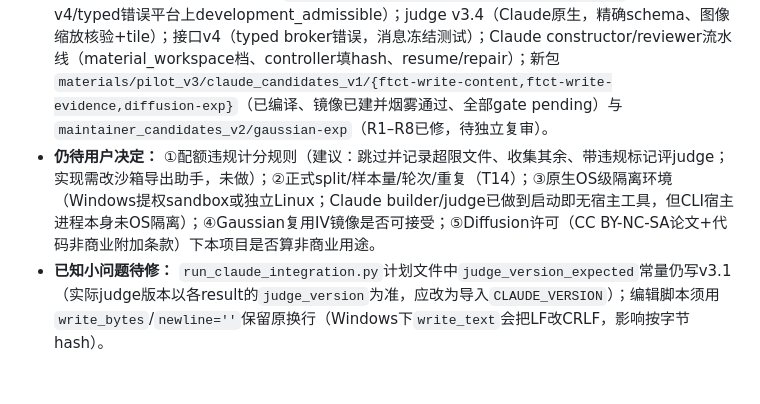
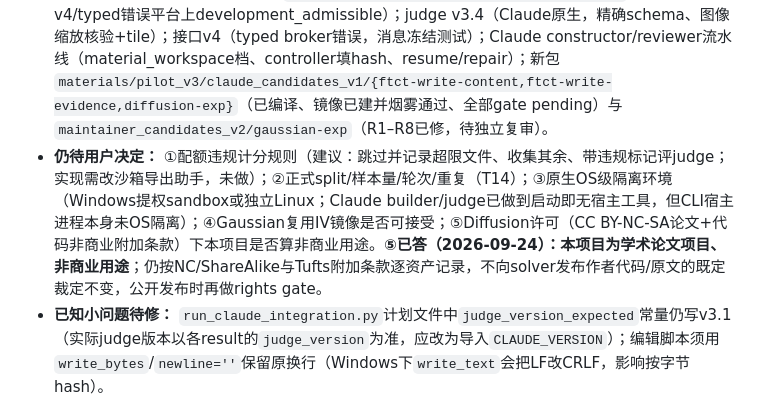
Before and after one commit to kekekawaii2839/meta-research-harness-bench, a Markdown page: AGENTS.md, the part around the change. GitHub-like rendering; blank space fills up the shorter version.

Commit message:
AGENTS: user confirms non-commercial academic use (Diffusion license question)
Co-Authored-By: Claude Opus 5.5 (1M context) <noreply@anthropic.com>

```diff
--- a/AGENTS.md
+++ b/AGENTS.md
@@ -199,7 +199,7 @@
 - **用户纠正（最高优先，下一步先做）：** executor的“反代API”应使用GitHub项目 **claude-code-openai-wrapper** 做反向代理（把Claude Code订阅包装成OpenAI兼容API），而不是本轮实现的`ClaudeJSONTransport`（`claude -p`关工具+结构化输出）。因此§0.2.13中所有**executor**侧结果（集成v1/v2、IDEA重跑、reasoning拒绝/键别名/结构化输出等transport结论）只是**未获批transport下的开发证据**，不得作为executor基线、H0能力或演化信号；builder/judge走Claude Code原生agent的部分不受此纠正影响（仍按用户§0.2.13决定）。下一步：取得并审阅该wrapper（固定版本/commit、许可、本地启动方式、是否关闭其自身工具、是否支持图像与结构化/JSON输出、如何计次入账），实现`OpenAIWrapperTransport`（与`complete(request, output_schema, role, images, ...)`同签名，凭据留controller、不进容器），真实探针后按§7.2/T01重新验收，再重跑H0集成。未审阅前不要假设其行为（例如是否同样触发reasoning_extraction拒绝、键长限制、图像缩放）。
 - **暂停时刻状态：** 账本311/368，无reserved。新论文集成`D:/mrhbench-local-pilot/claude-integration-20260924-005-newpapers`被root按用户要求中止：diffusion-exp阶段已完成7次executor调用（305–311），未采集、未评judge、无结果，不计测量；FTCT两包未开始。已杀控制器进程树，并删除带本项目session-owner标签的遗留容器`mrh-session-7b7136…`（镜像为Diffusion镜像）；无其他本项目容器。Gaussian v2独立复审subagent被用户停止，未产出审计文件（`audit/gaussian_exp_independent_review_v2.json`不存在）。
 - **已完成待用的产物：** 冻结H0 v3（`D:/mrhbench-local-pilot/h0-claude-frozen-v3`，在接口v4/typed错误平台上development_admissible）；judge v3.4（Claude原生，精确schema、图像缩放核验+tile）；接口v4（typed broker错误，消息冻结测试）；Claude constructor/reviewer流水线（material_workspace档、controller填hash、resume/repair）；新包`materials/pilot_v3/claude_candidates_v1/{ftct-write-content,ftct-write-evidence,diffusion-exp}`（已编译、镜像已建并烟雾通过、全部gate pending）与`maintainer_candidates_v2/gaussian-exp`（R1–R8已修，待独立复审）。
-- **仍待用户决定：** ①配额违规计分规则（建议：跳过并记录超限文件、收集其余、带违规标记评judge；实现需改沙箱导出助手，未做）；②正式split/样本量/轮次/重复（T14）；③原生OS级隔离环境（Windows提权sandbox或独立Linux；Claude builder/judge已做到启动即无宿主工具，但CLI宿主进程本身未OS隔离）；④Gaussian复用IV镜像是否可接受；⑤Diffusion许可（CC BY-NC-SA论文+代码非商业附加条款）下本项目是否算非商业用途。
+- **仍待用户决定：** ①配额违规计分规则（建议：跳过并记录超限文件、收集其余、带违规标记评judge；实现需改沙箱导出助手，未做）；②正式split/样本量/轮次/重复（T14）；③原生OS级隔离环境（Windows提权sandbox或独立Linux；Claude builder/judge已做到启动即无宿主工具，但CLI宿主进程本身未OS隔离）；④Gaussian复用IV镜像是否可接受；⑤Diffusion许可（CC BY-NC-SA论文+代码非商业附加条款）下本项目是否算非商业用途。**⑤已答（2026-09-24）：本项目为学术论文项目、非商业用途**；仍按NC/ShareAlike与Tufts附加条款逐资产记录，不向solver发布作者代码/原文的既定裁定不变，公开发布时再做rights gate。
 - **已知小问题待修：** `run_claude_integration.py`计划文件中`judge_version_expected`常量仍写v3.1（实际judge版本以各result的`judge_version`为准，应改为导入`CLAUDE_VERSION`）；编辑脚本须用`write_bytes`/`newline=''`保留原换行（Windows下`write_text`会把LF改CRLF，影响按字节hash）。
 - **交接入口：** 本节+§0.2.13为最新工作记忆；git已跟踪（见§0.2.13 Git条，最近提交见`git log`）；D盘`D:/mrhbench-local-pilot/`存放全部运行目录与原始转录（不入git）。最新离线测试：`controller-venv`下325项；交接时第一次运行出现1个error、立即重跑全部通过，疑为时序相关的偶发测试，尚未定位（日志`D:/mrhbench-local-pilot/tests-handoff.log`为通过的那次）。
 
```
